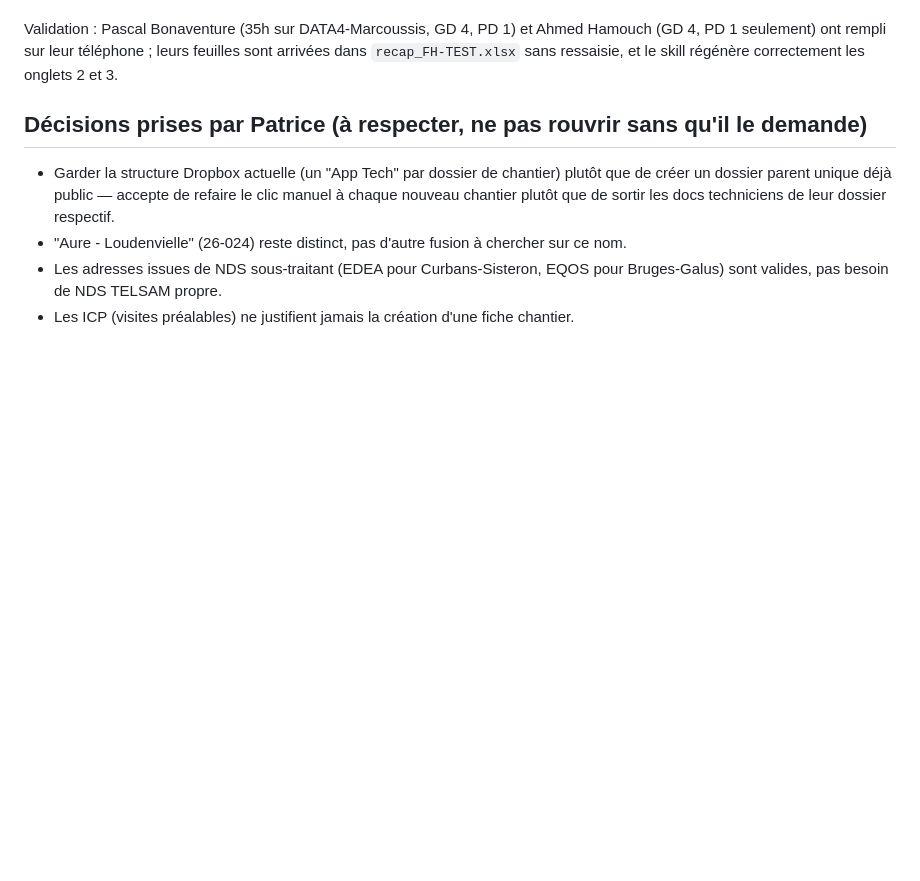
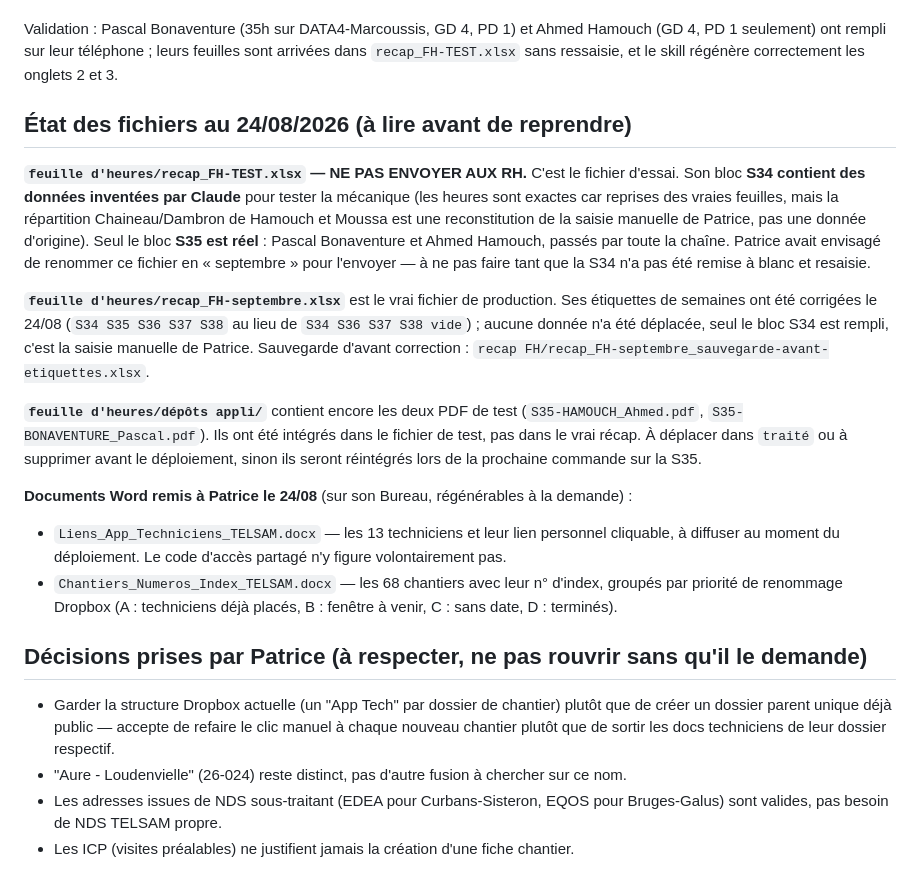
Before and after one commit to Pivot-telsam/appli-techniciens, a Markdown page: PROGRESS.md, the part around the change. GitHub-like rendering; blank space fills up the shorter version.

Commit message:
PROGRESS.md : etat des fichiers, dont l'avertissement sur le fichier d'essai
Copie synchronisee depuis suivi-chantiers.

```diff
--- a/PROGRESS.md
+++ b/PROGRESS.md
@@ -158,6 +158,34 @@ Validation : Pascal Bonaventure (35h sur DATA4-Marcoussis, GD 4, PD 1) et Ahmed
 `recap_FH-TEST.xlsx` sans ressaisie, et le skill régénère correctement les onglets 2 et 3.
 
 
+
+## État des fichiers au 24/08/2026 (à lire avant de reprendre)
+
+**`feuille d'heures/recap_FH-TEST.xlsx` — NE PAS ENVOYER AUX RH.** C'est le fichier d'essai.
+Son bloc **S34 contient des données inventées par Claude** pour tester la mécanique (les heures
+sont exactes car reprises des vraies feuilles, mais la répartition Chaineau/Dambron de Hamouch et
+Moussa est une reconstitution de la saisie manuelle de Patrice, pas une donnée d'origine). Seul
+le bloc **S35 est réel** : Pascal Bonaventure et Ahmed Hamouch, passés par toute la chaîne.
+Patrice avait envisagé de renommer ce fichier en « septembre » pour l'envoyer — à ne pas faire
+tant que la S34 n'a pas été remise à blanc et resaisie.
+
+**`feuille d'heures/recap_FH-septembre.xlsx`** est le vrai fichier de production. Ses étiquettes
+de semaines ont été corrigées le 24/08 (`S34 S35 S36 S37 S38` au lieu de `S34 S36 S37 S38 vide`) ;
+aucune donnée n'a été déplacée, seul le bloc S34 est rempli, c'est la saisie manuelle de Patrice.
+Sauvegarde d'avant correction : `recap FH/recap_FH-septembre_sauvegarde-avant-etiquettes.xlsx`.
+
+**`feuille d'heures/dépôts appli/`** contient encore les deux PDF de test
+(`S35-HAMOUCH_Ahmed.pdf`, `S35-BONAVENTURE_Pascal.pdf`). Ils ont été intégrés dans le fichier de
+test, pas dans le vrai récap. À déplacer dans `traité` ou à supprimer avant le déploiement, sinon
+ils seront réintégrés lors de la prochaine commande sur la S35.
+
+**Documents Word remis à Patrice le 24/08** (sur son Bureau, régénérables à la demande) :
+- `Liens_App_Techniciens_TELSAM.docx` — les 13 techniciens et leur lien personnel cliquable, à
+  diffuser au moment du déploiement. Le code d'accès partagé n'y figure volontairement pas.
+- `Chantiers_Numeros_Index_TELSAM.docx` — les 68 chantiers avec leur n° d'index, groupés par
+  priorité de renommage Dropbox (A : techniciens déjà placés, B : fenêtre à venir, C : sans date,
+  D : terminés).
+
 ## Décisions prises par Patrice (à respecter, ne pas rouvrir sans qu'il le demande)
 - Garder la structure Dropbox actuelle (un "App Tech" par dossier de chantier) plutôt que de
   créer un dossier parent unique déjà public — accepte de refaire le clic manuel à chaque
```
